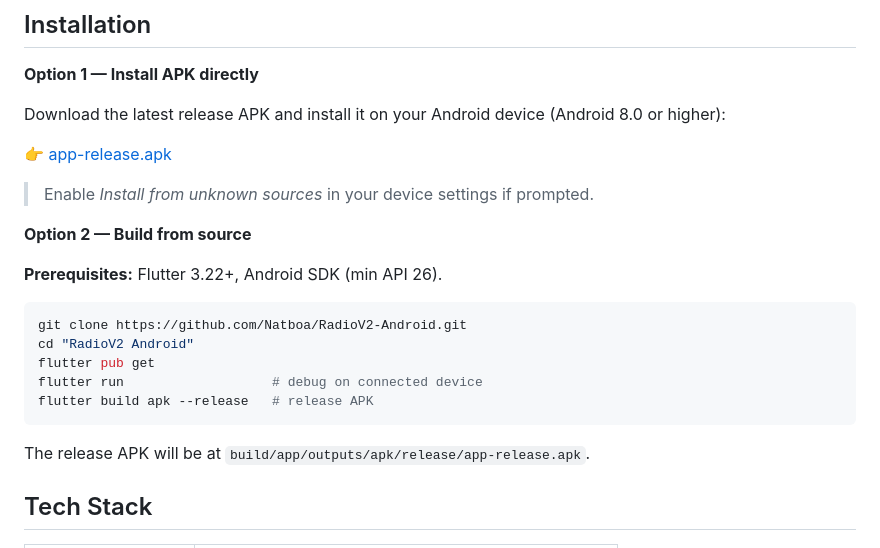
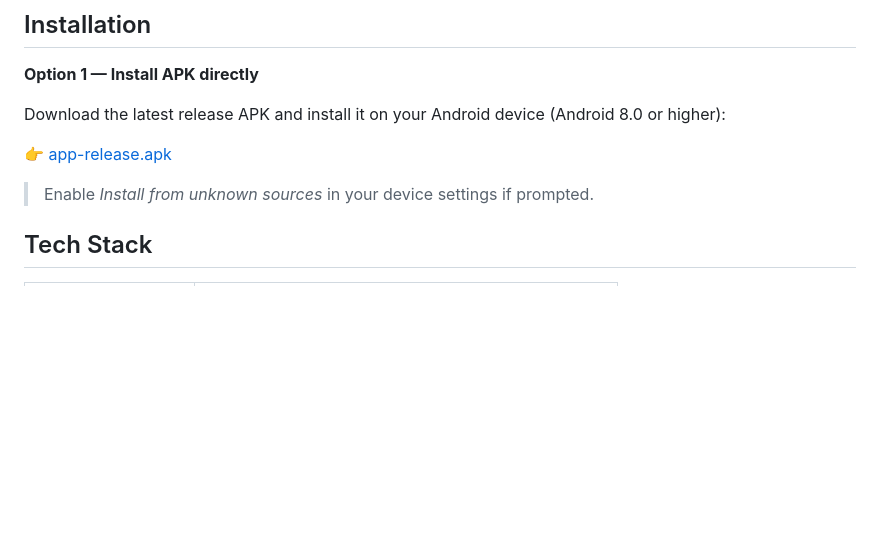
Before and after one commit to Natboa/RadioV2-Android, a Markdown page: README.md, the part around the change. GitHub-like rendering; blank space fills up the shorter version.

Commit message:
docs: remove build from source section

````diff
--- a/README.md
+++ b/README.md
@@ -39,19 +39,6 @@ Download the latest release APK and install it on your Android device (Android 8
 
 > Enable *Install from unknown sources* in your device settings if prompted.
 
-**Option 2 — Build from source**
-
-**Prerequisites:** Flutter 3.22+, Android SDK (min API 26).
-
-```bash
-git clone https://github.com/Natboa/RadioV2-Android.git
-cd "RadioV2 Android"
-flutter pub get
-flutter run                   # debug on connected device
-flutter build apk --release   # release APK
-```
-
-The release APK will be at `build/app/outputs/apk/release/app-release.apk`.
 
 ## Tech Stack
 
````
